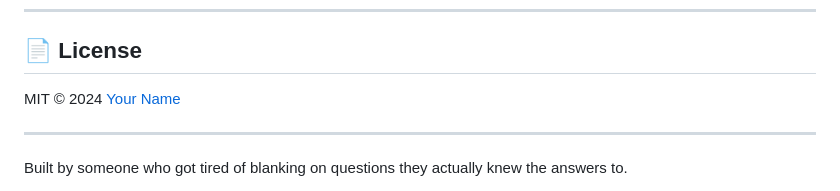
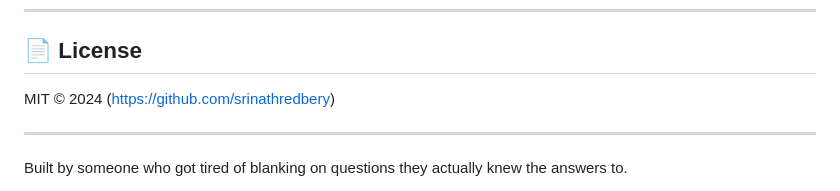
Before and after one commit to srinathredbery/inteview_helper, a Markdown page: Readme.md, the part around the change. Rendered like a GitHub page.

Commit message:
remove name

```diff
--- a/Readme.md
+++ b/Readme.md
@@ -215,7 +215,7 @@ Always be honest about your skills and experience. AI can help you communicate b
 
 ## 📄 License
 
-MIT © 2024 [Your Name](https://github.com/srinathredbery)
+MIT © 2024 (https://github.com/srinathredbery)
 
 ---
 
```
